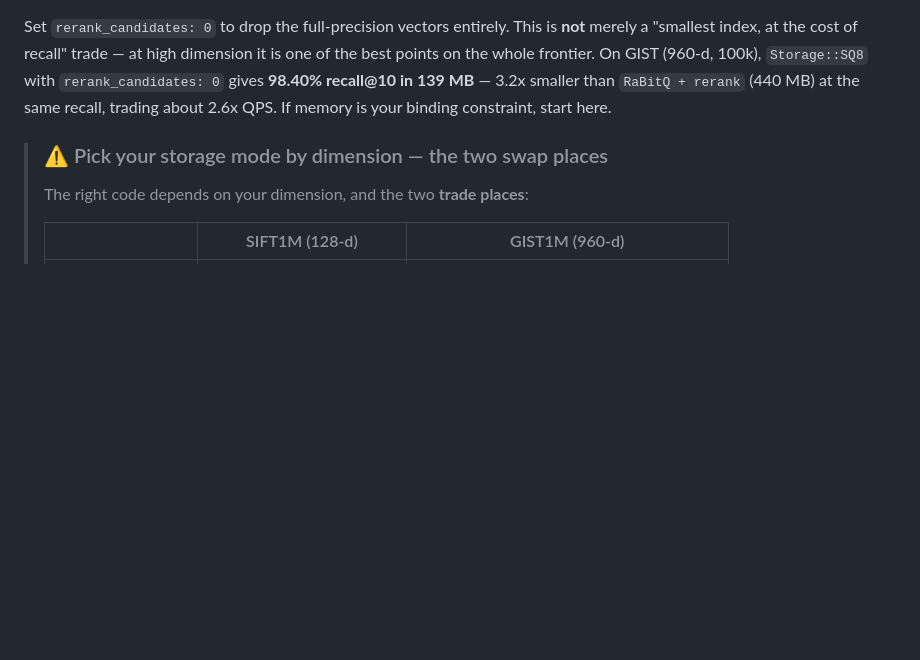
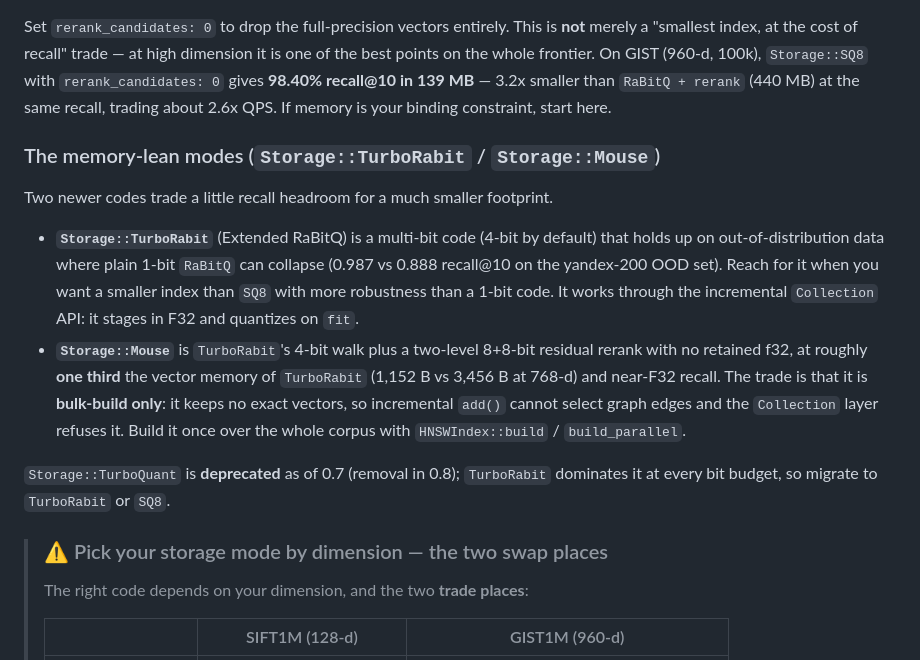
Before and after one commit to Narcoleptic-Fox/foxstash, a Markdown page: README.md, the part around the change. Drawn GitHub-style; blank space fills up the shorter version.

Commit message:
docs: document TurboRabit and Mouse storage modes in the README (#53)
Adds a storage-mode subsection for the memory-lean codes shipped in 0.7 (TurboRabit, Mouse) and notes TurboQuant's deprecation. Docs-only.

```diff
--- a/README.md
+++ b/README.md
@@ -102,6 +102,24 @@ Set `rerank_candidates: 0` to drop the full-precision vectors entirely. This is
 the whole frontier. On GIST (960-d, 100k), `Storage::SQ8` with `rerank_candidates: 0` gives
 **98.40% recall@10 in 139 MB** — 3.2x smaller than `RaBitQ + rerank` (440 MB) at the same recall,
 trading about 2.6x QPS. If memory is your binding constraint, start here.
+
+### The memory-lean modes (`Storage::TurboRabit` / `Storage::Mouse`)
+
+Two newer codes trade a little recall headroom for a much smaller footprint.
+
+- **`Storage::TurboRabit`** (Extended RaBitQ) is a multi-bit code (4-bit by default) that holds up
+  on out-of-distribution data where plain 1-bit `RaBitQ` can collapse (0.987 vs 0.888 recall@10 on
+  the yandex-200 OOD set). Reach for it when you want a smaller index than `SQ8` with more
+  robustness than a 1-bit code. It works through the incremental `Collection` API: it stages in F32
+  and quantizes on `fit`.
+- **`Storage::Mouse`** is `TurboRabit`'s 4-bit walk plus a two-level 8+8-bit residual rerank with
+  no retained f32, at roughly **one third** the vector memory of `TurboRabit` (1,152 B vs 3,456 B
+  at 768-d) and near-F32 recall. The trade is that it is **bulk-build only**: it keeps no exact
+  vectors, so incremental `add()` cannot select graph edges and the `Collection` layer refuses it.
+  Build it once over the whole corpus with `HNSWIndex::build` / `build_parallel`.
+
+`Storage::TurboQuant` is **deprecated** as of 0.7 (removal in 0.8); `TurboRabit` dominates it at
+every bit budget, so migrate to `TurboRabit` or `SQ8`.
 
 > ### ⚠️ Pick your storage mode by dimension — the two swap places
 >
```
